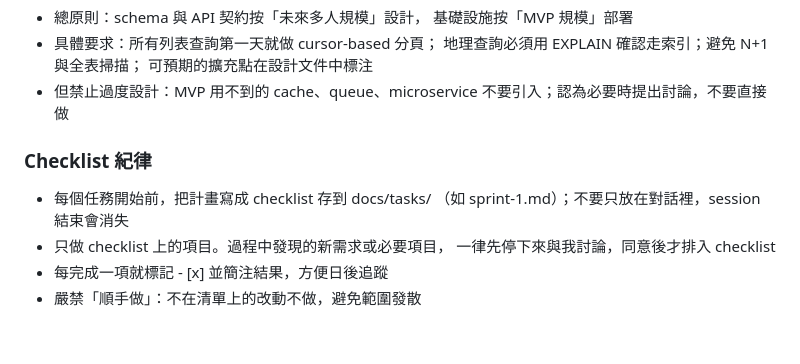
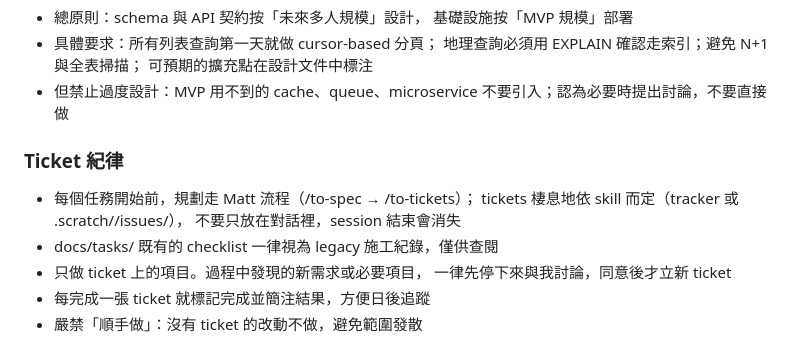
Before and after one commit to kevin861005/HapeeTrail, a Markdown page: CLAUDE.md, the part around the change. Rendered like a GitHub page.

Commit message:
docs: align with matt skills

```diff
--- a/CLAUDE.md
+++ b/CLAUDE.md
@@ -61,10 +61,12 @@
 - 但禁止過度設計：MVP 用不到的 cache、queue、microservice
   不要引入；認為必要時提出討論，不要直接做
 
-### Checklist 紀律
-- 每個任務開始前，把計畫寫成 checklist 存到 docs/tasks/
-  （如 sprint-1.md）；不要只放在對話裡，session 結束會消失
-- 只做 checklist 上的項目。過程中發現的新需求或必要項目，
-  一律先停下來與我討論，同意後才排入 checklist
-- 每完成一項就標記 - [x] 並簡注結果，方便日後追蹤
-- 嚴禁「順手做」：不在清單上的改動不做，避免範圍發散
+### Ticket 紀律
+- 每個任務開始前，規劃走 Matt 流程（/to-spec → /to-tickets）；
+  tickets 棲息地依 skill 而定（tracker 或 .scratch/<feature>/issues/），
+  不要只放在對話裡，session 結束會消失
+- docs/tasks/ 既有的 checklist 一律視為 legacy 施工紀錄，僅供查閱
+- 只做 ticket 上的項目。過程中發現的新需求或必要項目，
+  一律先停下來與我討論，同意後才立新 ticket
+- 每完成一張 ticket 就標記完成並簡注結果，方便日後追蹤
+- 嚴禁「順手做」：沒有 ticket 的改動不做，避免範圍發散
```
